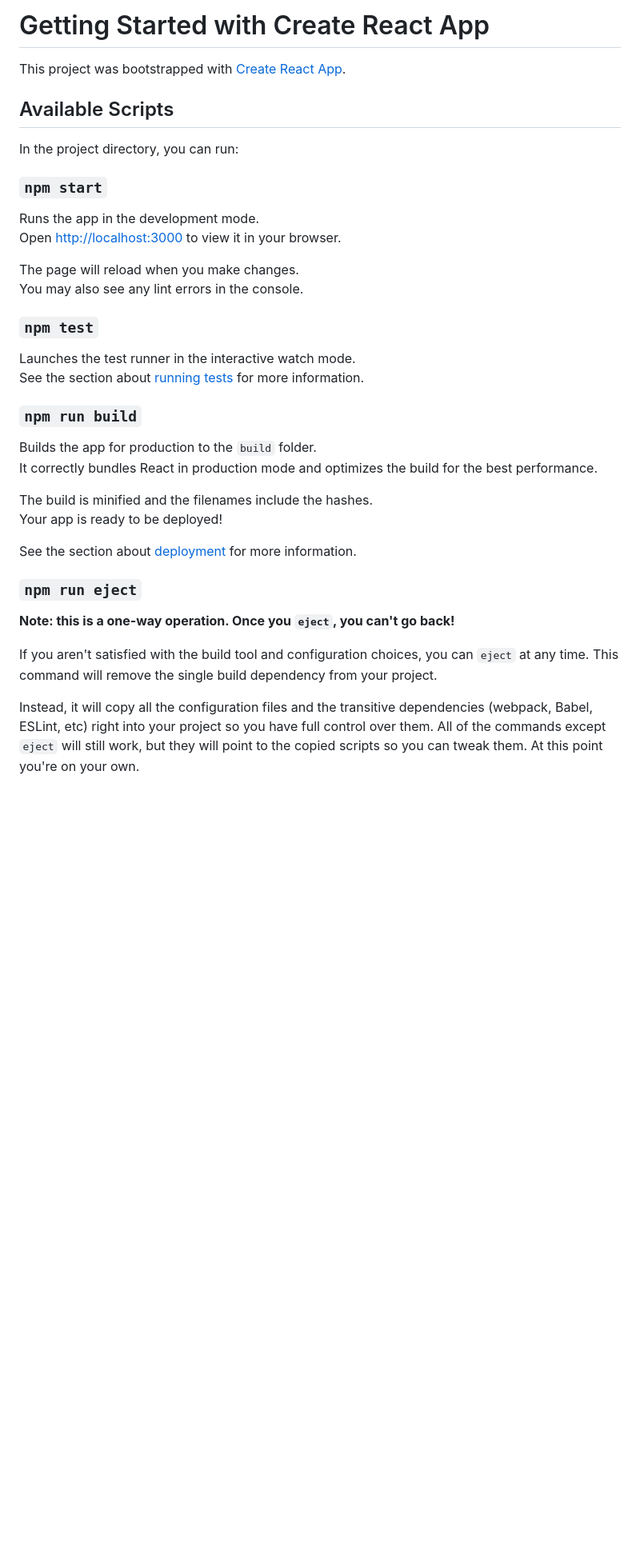
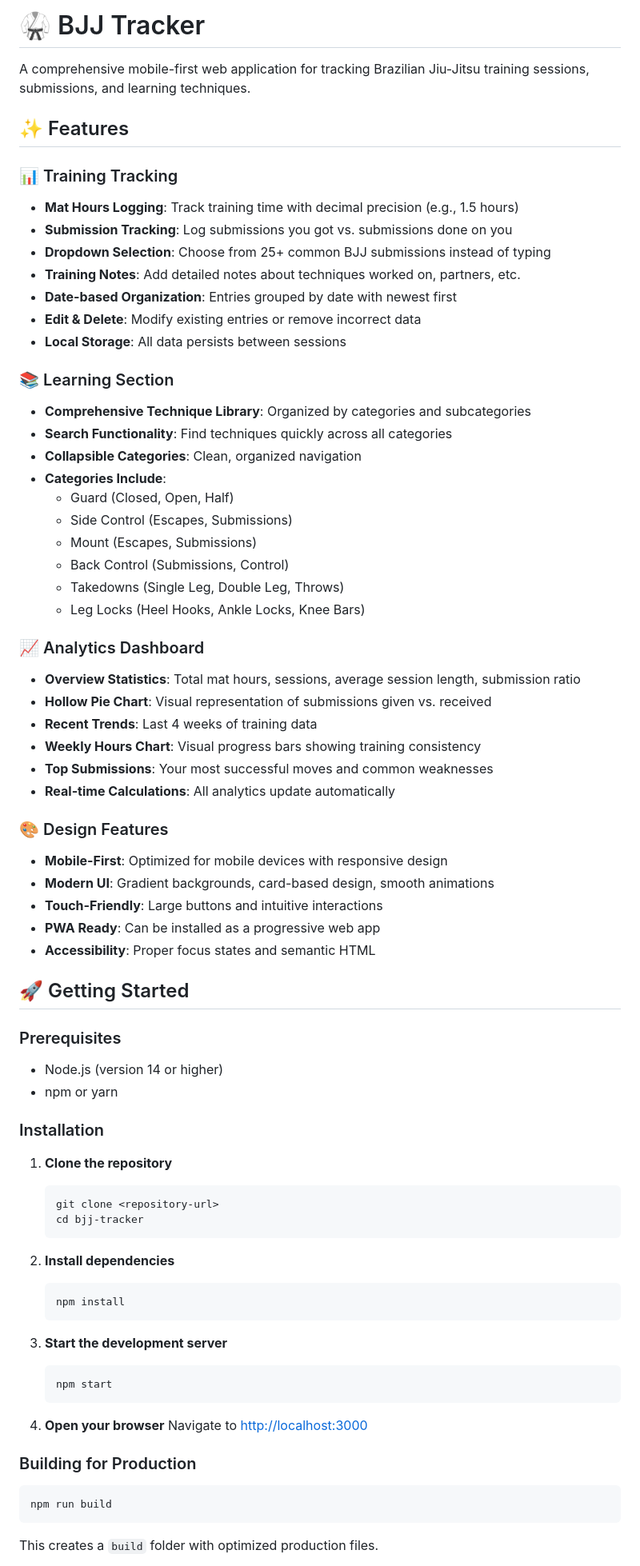
Before and after one commit to ebeetles/BJJ-Tracker, a Markdown page: README.md, the part around one of its changes. Shown at 80% size. GitHub-like rendering; blank space fills up the shorter version.

````diff
--- a/README.md
+++ b/README.md
@@ -1,39 +1,77 @@
-# Getting Started with Create React App
+# 🥋 BJJ Tracker
 
-This project was bootstrapped with [Create React App](https://github.com/facebook/create-react-app).
+A comprehensive mobile-first web application for tracking Brazilian Jiu-Jitsu training sessions, submissions, and learning techniques.
 
-## Available Scripts
+## ✨ Features
 
-In the project directory, you can run:
+### 📊 Training Tracking
+- **Mat Hours Logging**: Track training time with decimal precision (e.g., 1.5 hours)
+- **Submission Tracking**: Log submissions you got vs. submissions done on you
+- **Dropdown Selection**: Choose from 25+ common BJJ submissions instead of typing
+- **Training Notes**: Add detailed notes about techniques worked on, partners, etc.
+- **Date-based Organization**: Entries grouped by date with newest first
+- **Edit & Delete**: Modify existing entries or remove incorrect data
+- **Local Storage**: All data persists between sessions
 
-### `npm start`
+### 📚 Learning Section
+- **Comprehensive Technique Library**: Organized by categories and subcategories
+- **Search Functionality**: Find techniques quickly across all categories
+- **Collapsible Categories**: Clean, organized navigation
+- **Categories Include**:
+  - Guard (Closed, Open, Half)
+  - Side Control (Escapes, Submissions)
+  - Mount (Escapes, Submissions)
+  - Back Control (Submissions, Control)
+  - Takedowns (Single Leg, Double Leg, Throws)
+  - Leg Locks (Heel Hooks, Ankle Locks, Knee Bars)
 
-Runs the app in the development mode.\
-Open [http://localhost:3000](http://localhost:3000) to view it in your browser.
+### 📈 Analytics Dashboard
+- **Overview Statistics**: Total mat hours, sessions, average session length, submission ratio
+- **Hollow Pie Chart**: Visual representation of submissions given vs. received
+- **Recent Trends**: Last 4 weeks of training data
+- **Weekly Hours Chart**: Visual progress bars showing training consistency
+- **Top Submissions**: Your most successful moves and common weaknesses
+- **Real-time Calculations**: All analytics update automatically
 
-The page will reload when you make changes.\
-You may also see any lint errors in the console.
+### 🎨 Design Features
+- **Mobile-First**: Optimized for mobile devices with responsive design
+- **Modern UI**: Gradient backgrounds, card-based design, smooth animations
+- **Touch-Friendly**: Large buttons and intuitive interactions
+- **PWA Ready**: Can be installed as a progressive web app
+- **Accessibility**: Proper focus states and semantic HTML
 
-### `npm test`
+## 🚀 Getting Started
 
-Launches the test runner in the interactive watch mode.\
-See the section about [running tests](https://facebook.github.io/create-react-app/docs/running-tests) for more information.
+### Prerequisites
+- Node.js (version 14 or higher)
+- npm or yarn
 
-### `npm run build`
+### Installation
 
-Builds the app for production to the `build` folder.\
-It correctly bundles React in production mode and optimizes the build for the best performance.
+1. **Clone the repository**
+   ```bash
+   git clone <repository-url>
+   cd bjj-tracker
+   ```
 
-The build is minified and the filenames include the hashes.\
-Your app is ready to be deployed!
+2. **Install dependencies**
+   ```bash
+   npm install
+   ```
 
-See the section about [deployment](https://facebook.github.io/create-react-app/docs/deployment) for more information.
+3. **Start the development server**
+   ```bash
+   npm start
+   ```
 
-### `npm run eject`
+4. **Open your browser**
+   Navigate to [http://localhost:3000](http://localhost:3000)
 
-**Note: this is a one-way operation. Once you `eject`, you can't go back!**
+### Building for Production
 
-If you aren't satisfied with the build tool and configuration choices, you can `eject` at any time. This command will remove the single build dependency from your project.
+```bash
+npm run build
+```
 
-Instead, it will copy all the configuration files and the transitive dependencies (webpack, Babel, ESLint, etc) right into your project so you have full control over them. All of the commands except `eject` will still work, but they will point to the copied scripts so you can tweak them. At this point you're on your own.
+This creates a `build` folder with optimized production files.
 
````
Also changed, not shown: other parts of README.md (+124 -16 lines).
